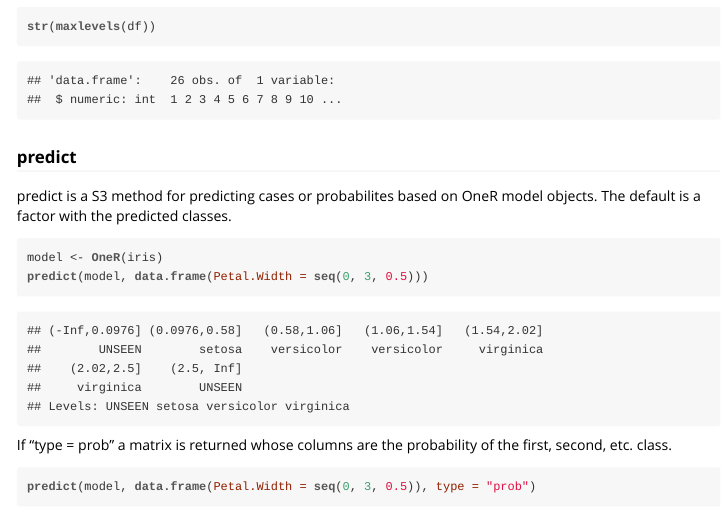
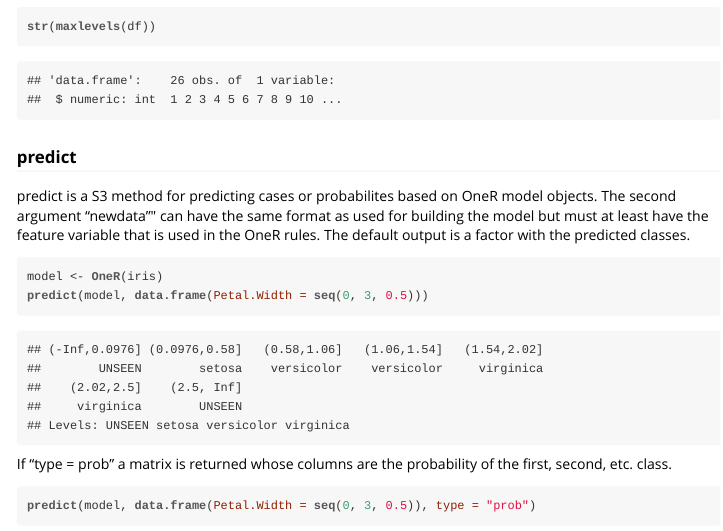
Before and after one commit to vonjd/OneR, an R Markdown document (vignettes/OneR.Rmd): the page in a window 1100 px wide, from 10000 px down. The pictures show the output file vignettes/OneR.html that the author committed with the source, opened offline.

Commit message:
added some text to vignette for clarification on predict method

````diff
--- a/vignettes/OneR.Rmd
+++ b/vignettes/OneR.Rmd
@@ -209,7 +209,7 @@ str(maxlevels(df))
 
 ### predict
 
-predict is a S3 method for predicting cases or probabilites based on OneR model objects. The default is a factor with the predicted classes.
+predict is a S3 method for predicting cases or probabilites based on OneR model objects. The second argument "newdata"" can have the same format as used for building the model but must at least have the feature variable that is used in the OneR rules. The default output is a factor with the predicted classes.
 
 ```{r}
 model <- OneR(iris)
````
Also changed, not shown: vignettes/OneR.html.
